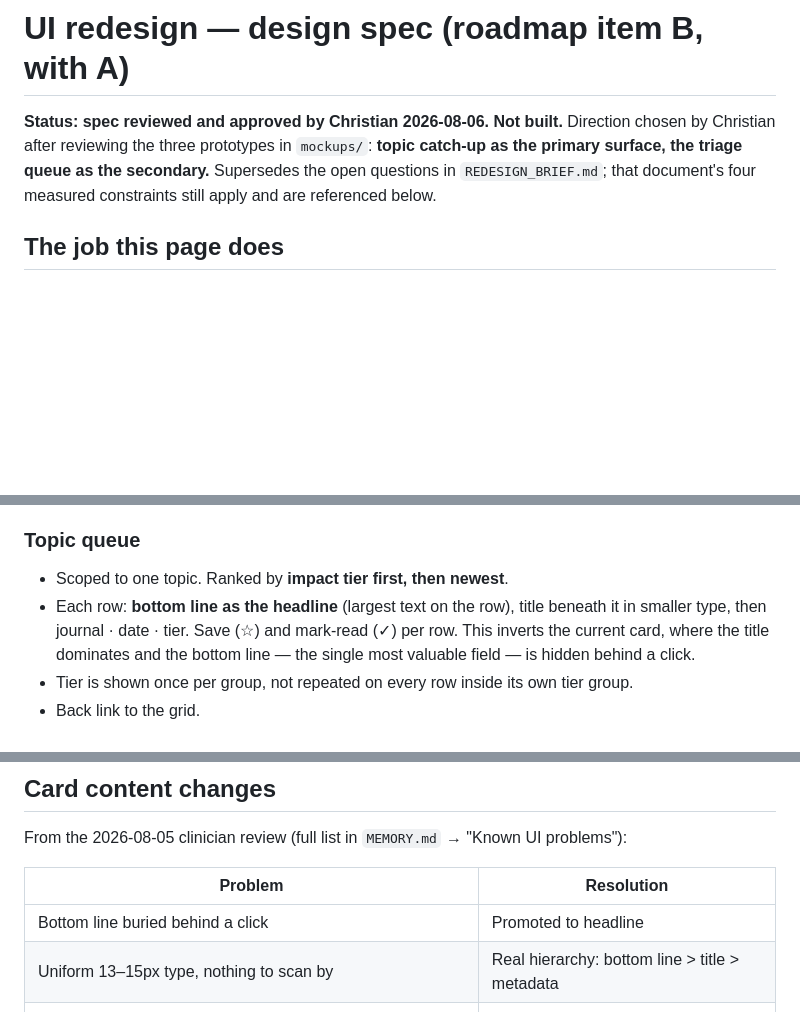
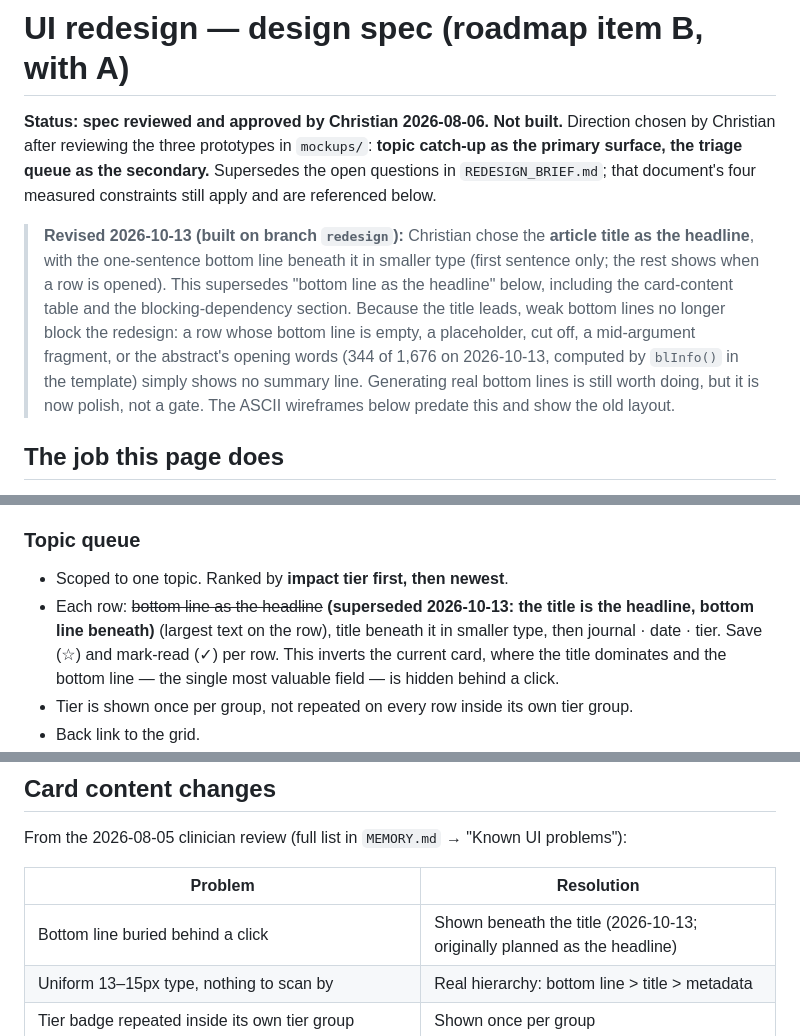
Before and after one commit to molonych-source/pedendolit, a Markdown page: REDESIGN_SPEC.md, 3 parts joined by grey strips. Rendered like a GitHub page; blank space fills up the shorter version.

Commit message:
Docs: record title-as-headline decision and unblock bottom-line work
Co-Authored-By: Claude Sonnet 5.5 <noreply@anthropic.com>

```diff
--- a/REDESIGN_SPEC.md
+++ b/REDESIGN_SPEC.md
@@ -4,6 +4,16 @@
 reviewing the three prototypes in `mockups/`: **topic catch-up as the primary surface, the
 triage queue as the secondary.** Supersedes the open questions in `REDESIGN_BRIEF.md`; that
 document's four measured constraints still apply and are referenced below.
+
+> **Revised 2026-10-13 (built on branch `redesign`):** Christian chose the **article title as the
+> headline**, with the one-sentence bottom line beneath it in smaller type (first sentence only;
+> the rest shows when a row is opened). This supersedes "bottom line as the headline" below,
+> including the card-content table and the blocking-dependency section. Because the title leads,
+> weak bottom lines no longer block the redesign: a row whose bottom line is empty, a
+> placeholder, cut off, a mid-argument fragment, or the abstract's opening words (344 of 1,676 on
+> 2026-10-13, computed by `blInfo()` in the template) simply shows no summary line. Generating
+> real bottom lines is still worth doing, but it is now polish, not a gate. The ASCII wireframes
+> below predate this and show the old layout.
 
 ## The job this page does
 
@@ -63,7 +73,7 @@ LANDING                              AFTER CLICKING "Thyroid"
 ### Topic queue
 
 - Scoped to one topic. Ranked by **impact tier first, then newest**.
-- Each row: **bottom line as the headline** (largest text on the row), title beneath it in
+- Each row: ~~bottom line as the headline~~ **(superseded 2026-10-13: the title is the headline, bottom line beneath)** (largest text on the row), title beneath it in
   smaller type, then journal · date · tier. Save (☆) and mark-read (✓) per row.
   This inverts the current card, where the title dominates and the bottom line — the single
   most valuable field — is hidden behind a click.
@@ -88,7 +98,7 @@ From the 2026-08-05 clinician review (full list in `MEMORY.md` → "Known UI pro
 
 | Problem | Resolution |
 |---|---|
-| Bottom line buried behind a click | Promoted to headline |
+| Bottom line buried behind a click | Shown beneath the title (2026-10-13; originally planned as the headline) |
 | Uniform 13–15px type, nothing to scan by | Real hierarchy: bottom line > title > metadata |
 | Tier badge repeated inside its own tier group | Shown once per group |
 | `Why PRACTICE-ALTERING` byte-identical on all 150 guidelines | Removed — it carries no information |
```
Also changed, not shown: other parts of REDESIGN_SPEC.md (+1 -1 lines), PLAN_bottom_lines.md (+1 -1 lines), TASKS.md (+2 -2 lines).
